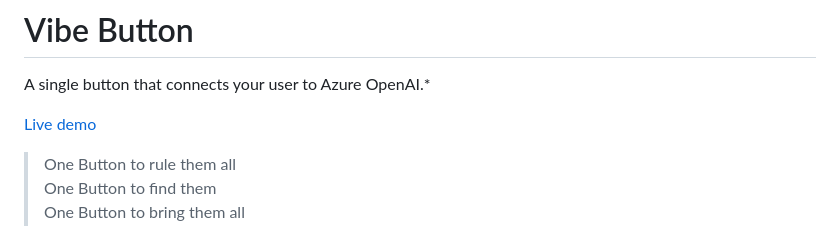
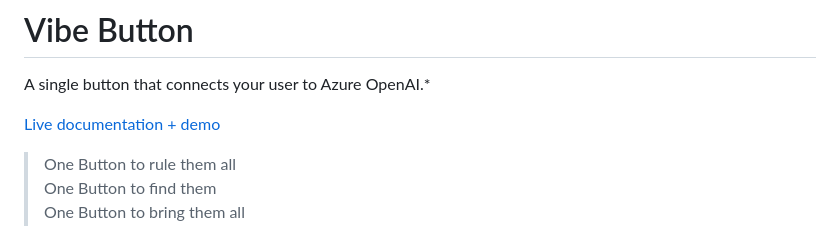
Before and after one commit to aipx-proto/vibe-button, a Markdown page: README.md, the part around the change. Drawn GitHub-style.

```diff
--- a/README.md
+++ b/README.md
@@ -2,7 +2,7 @@
 
 A single button that connects your user to Azure OpenAI.*
 
-[Live demo](https://aipx-proto.github.io/vibe-button/)
+[Live documentation + demo](https://aipx-proto.github.io/vibe-button/)
 
 > One Button to rule them all
 > One Button to find them
```
